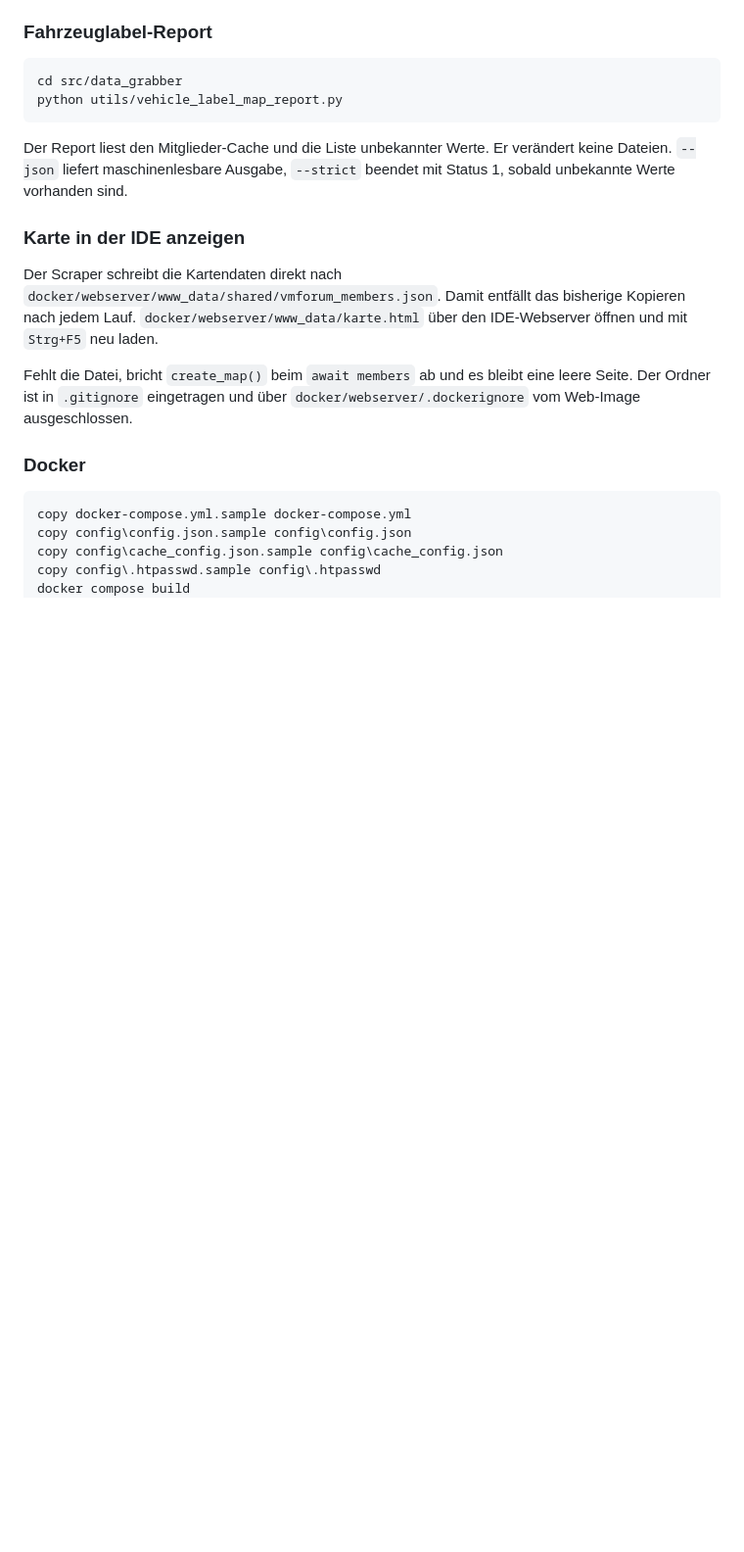
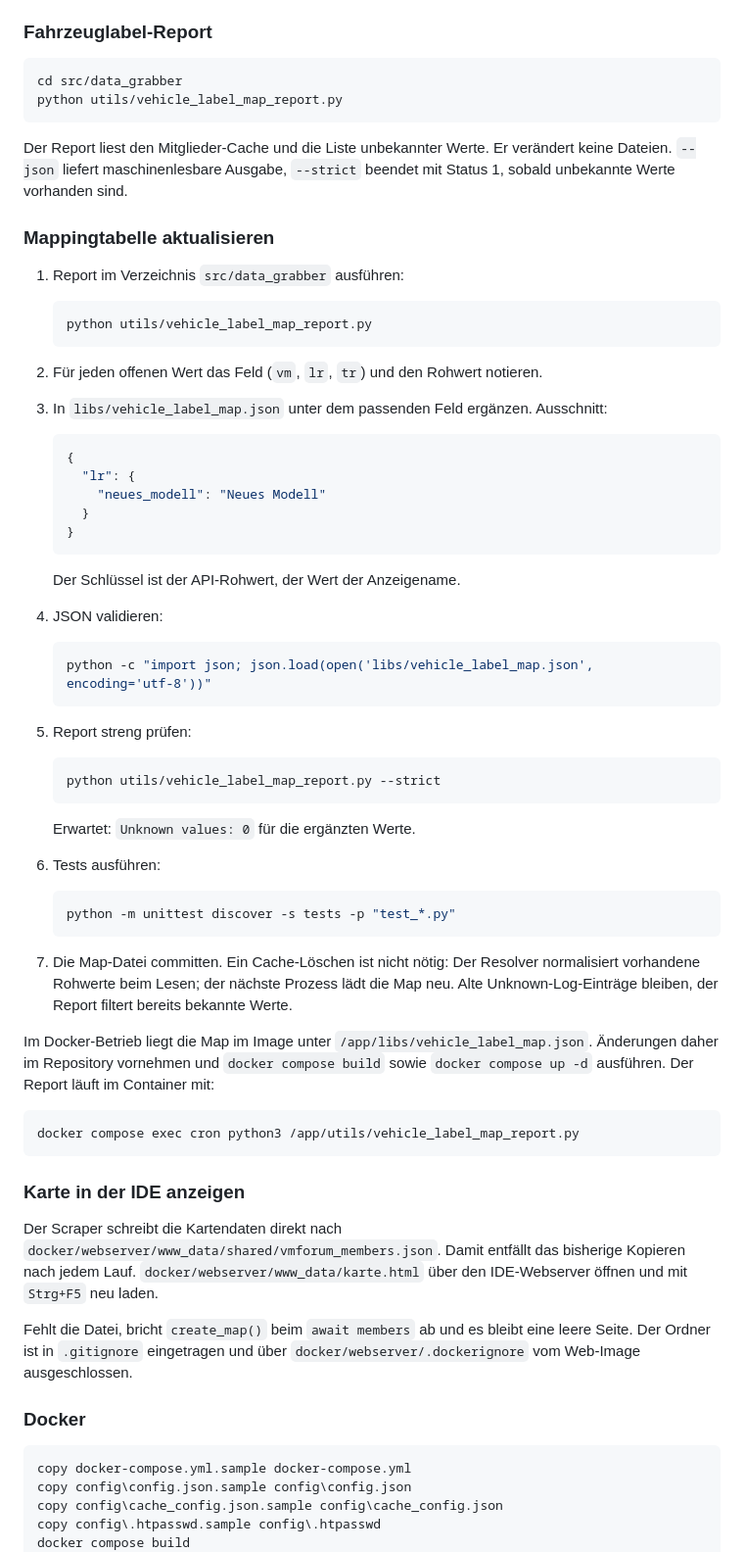
Before and after one commit to juefried/vmkarte, a Markdown page: DOKUMENTATION.md, the part around one of its changes. Shown at 98% size. Drawn GitHub-style; blank space fills up the shorter version.

````diff
--- a/DOKUMENTATION.md
+++ b/DOKUMENTATION.md
@@ -599,6 +620,56 @@ python utils/vehicle_label_map_report.py
 ```
 
 Der Report liest den Mitglieder-Cache und die Liste unbekannter Werte. Er verändert keine Dateien. `--json` liefert maschinenlesbare Ausgabe, `--strict` beendet mit Status 1, sobald unbekannte Werte vorhanden sind.
+
+### Mappingtabelle aktualisieren
+
+1. Report im Verzeichnis `src/data_grabber` ausführen:
+
+   ```powershell
+   python utils/vehicle_label_map_report.py
+   ```
+
+2. Für jeden offenen Wert das Feld (`vm`, `lr`, `tr`) und den Rohwert notieren.
+
+3. In `libs/vehicle_label_map.json` unter dem passenden Feld ergänzen. Ausschnitt:
+
+   ```json
+   {
+     "lr": {
+       "neues_modell": "Neues Modell"
+     }
+   }
+   ```
+
+   Der Schlüssel ist der API-Rohwert, der Wert der Anzeigename.
+
+4. JSON validieren:
+
+   ```powershell
+   python -c "import json; json.load(open('libs/vehicle_label_map.json', encoding='utf-8'))"
+   ```
+
+5. Report streng prüfen:
+
+   ```powershell
+   python utils/vehicle_label_map_report.py --strict
+   ```
+
+   Erwartet: `Unknown values: 0` für die ergänzten Werte.
+
+6. Tests ausführen:
+
+   ```powershell
+   python -m unittest discover -s tests -p "test_*.py"
+   ```
+
+7. Die Map-Datei committen. Ein Cache-Löschen ist nicht nötig: Der Resolver normalisiert vorhandene Rohwerte beim Lesen; der nächste Prozess lädt die Map neu. Alte Unknown-Log-Einträge bleiben, der Report filtert bereits bekannte Werte.
+
+Im Docker-Betrieb liegt die Map im Image unter `/app/libs/vehicle_label_map.json`. Änderungen daher im Repository vornehmen und `docker compose build` sowie `docker compose up -d` ausführen. Der Report läuft im Container mit:
+
+```powershell
+docker compose exec cron python3 /app/utils/vehicle_label_map_report.py
+```
 
 ### Karte in der IDE anzeigen
 
````
Also changed, not shown: other parts of DOKUMENTATION.md (+21 -0 lines), README.md (+40 -0 lines).
